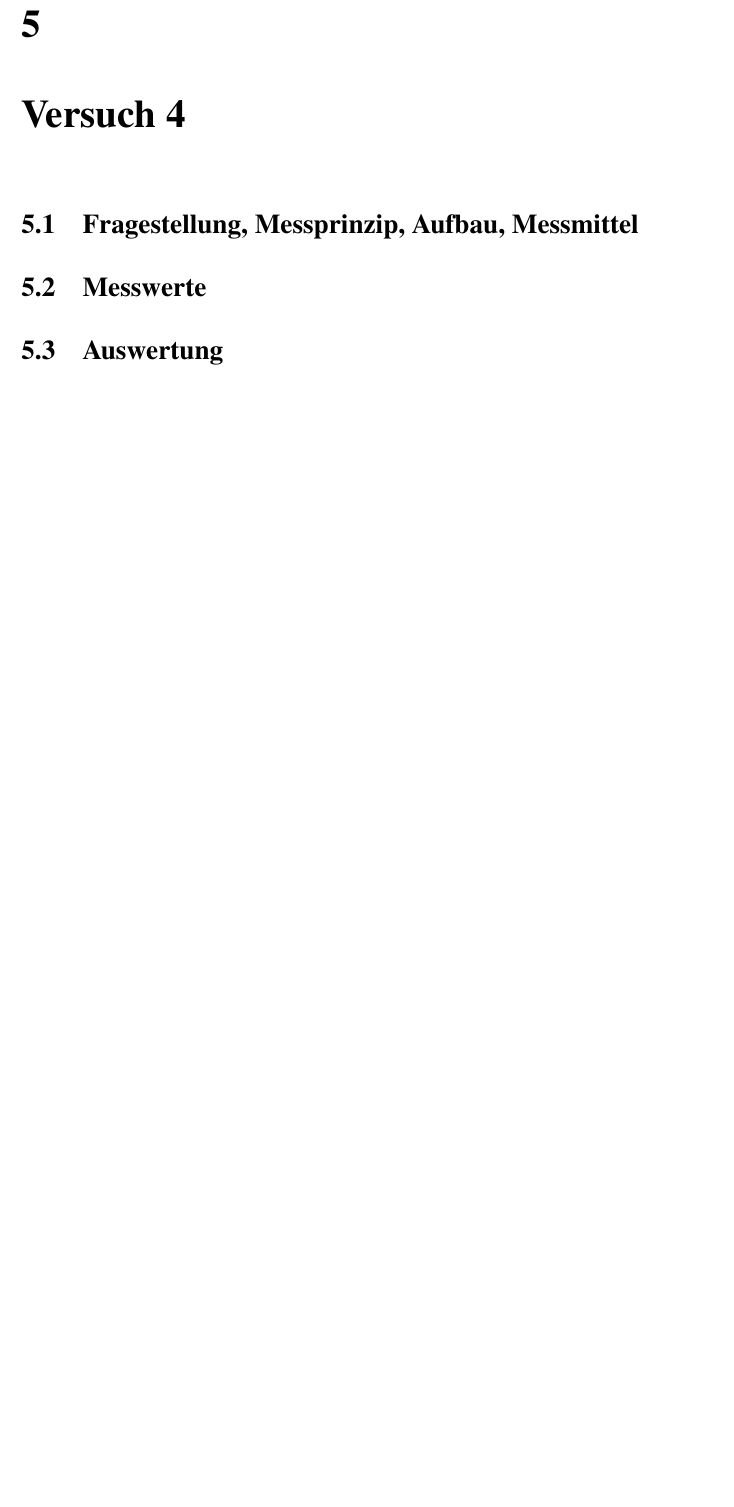
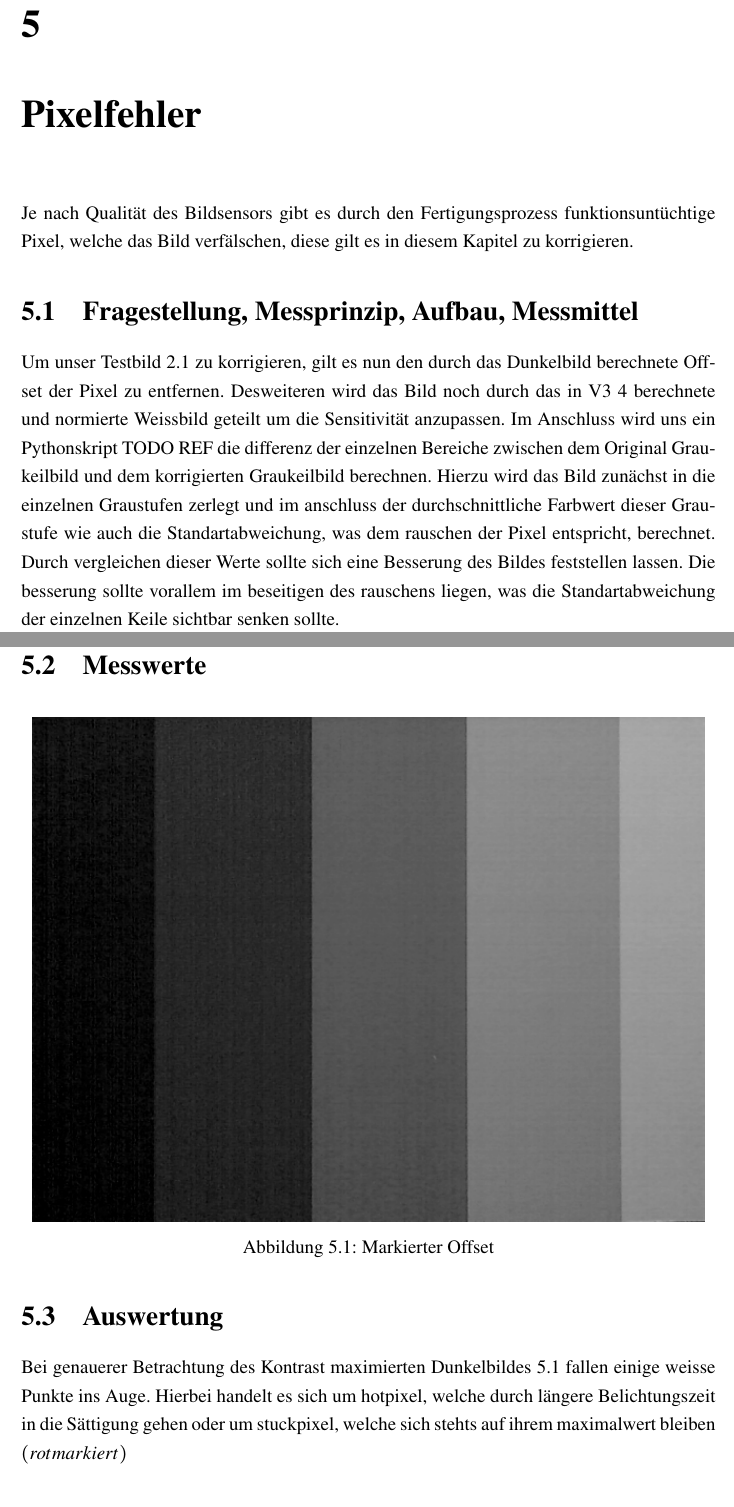
Before and after one commit to ftgg/SSS, a LaTeX document (2. Laborbericht/TGAI_Laborbericht.tex, which reads 2. Laborbericht/Versuche/v4.tex): part of page 16 of 17 before the commit and two parts of pages 16 and 17 of 18 after it, the two joined at a grey line, cut so that both start at the same text, the shorter picture padded with empty space. Compiled offline with pdfLaTeX.

Commit message:
erste schritte richtung Ziel

```diff
--- a/2. Laborbericht/Versuche/v4.tex
+++ b/2. Laborbericht/Versuche/v4.tex
@@ -1,16 +1,26 @@
 %
 % CHAPTER Versuch 4
 %
-\chapter{Versuch 4}
-\label{chap:VERSUCH_4}
+\chapter{Pixelfehler}
+Je nach Qualität des Bildsensors gibt es durch den Fertigungsprozess funktionsuntüchtige Pixel, welche das Bild verfälschen, diese gilt es in diesem Kapitel zu korrigieren.
+\label{chap:Pixelfehler}
 
 \section{Fragestellung, Messprinzip, Aufbau, Messmittel}
+Um unser Testbild \ref{img:Grauwertkeil} zu korrigieren, gilt es nun den durch das Dunkelbild berechnete Offset der Pixel zu entfernen. Desweiteren wird das Bild noch durch das in V3 \ref{chap:VERSUCH_3} berechnete und normierte Weissbild geteilt um die Sensitivität anzupassen.
+Im Anschluss wird uns ein Pythonskript TODO REF die differenz der einzelnen Bereiche zwischen dem Original Graukeilbild und dem korrigierten Graukeilbild berechnen. Hierzu wird das Bild zunächst in die einzelnen Graustufen zerlegt und im anschluss der durchschnittliche Farbwert dieser Graustufe wie auch die Standartabweichung, was dem rauschen der Pixel entspricht, berechnet. Durch vergleichen dieser Werte sollte sich eine Besserung des Bildes feststellen lassen. Die besserung sollte vorallem im beseitigen des rauschens liegen, was die Standartabweichung der einzelnen Keile sichtbar senken sollte.
 \label{chap:VERSUCH_4_FRAGESTELLUNG}
 
 \section{Messwerte}
+\begin{figure}[H]
+\centering
+\includegraphics[width=150mm]{graustufen.png}
+\caption{Markierter Offset}
+\label{img:struckpixel.png}
+\end{figure}
 \label{chap:VERSUCH_4_MESSWERTE}
 
 \section{Auswertung}
+Bei genauerer Betrachtung des Kontrast maximierten Dunkelbildes \ref{img:struckpixel.png} fallen einige weisse Punkte ins Auge. Hierbei handelt es sich um hotpixel, welche durch längere Belichtungszeit in die Sättigung gehen oder um stuckpixel, welche sich stehts auf ihrem maximalwert bleiben $(rot markiert)$
 \label{chap:VERSUCH_4_AUSWERTUNG}
 
 \section{Interpretation}
```
